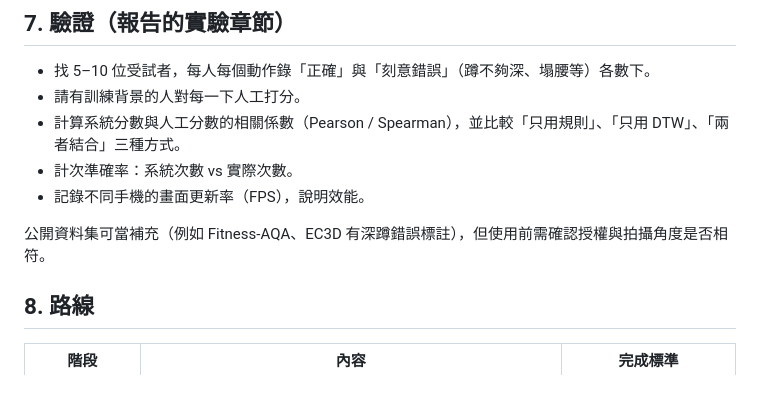
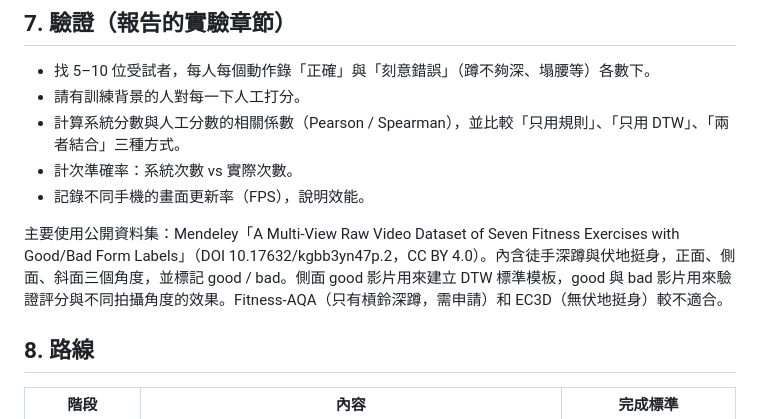
Before and after one commit to 41343206/fitness-form-scoring, a Markdown page: docs/plan.md, the part around the change. Rendered like a GitHub page; blank space fills up the shorter version.

Commit message:
Update plan: use the Mendeley good/bad fitness video dataset for templates and validation
Co-Authored-By: Claude Opus 5.5 <noreply@anthropic.com>
Claude-Session: https://claude.ai/code/session_01CZUFLni5PHGAwMcVmdP1qt

```diff
--- a/docs/plan.md
+++ b/docs/plan.md
@@ -131,7 +131,7 @@ templates/{templateId}
 - 計次準確率：系統次數 vs 實際次數。
 - 記錄不同手機的畫面更新率（FPS），說明效能。
 
-公開資料集可當補充（例如 Fitness-AQA、EC3D 有深蹲錯誤標註），但使用前需確認授權與拍攝角度是否相符。
+主要使用公開資料集：Mendeley「A Multi-View Raw Video Dataset of Seven Fitness Exercises with Good/Bad Form Labels」（DOI 10.17632/kgbb3yn47p.2，CC BY 4.0）。內含徒手深蹲與伏地挺身，正面、側面、斜面三個角度，並標記 good / bad。側面 good 影片用來建立 DTW 標準模板，good 與 bad 影片用來驗證評分與不同拍攝角度的效果。Fitness-AQA（只有槓鈴深蹲，需申請）和 EC3D（無伏地挺身）較不適合。
 
 ## 8. 路線
 
```
